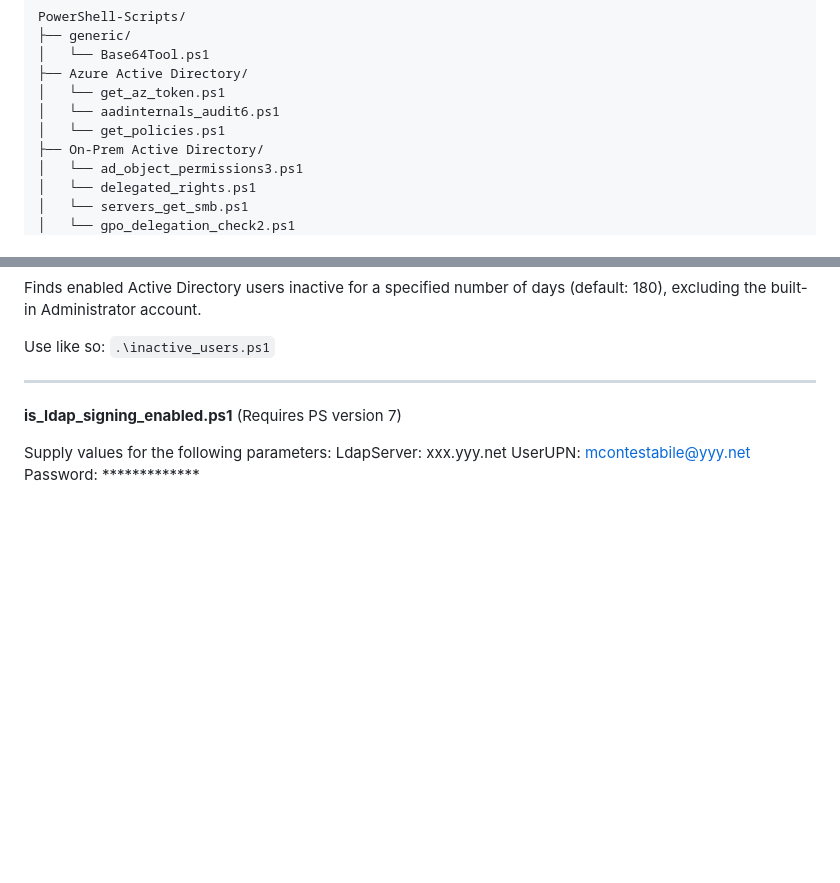
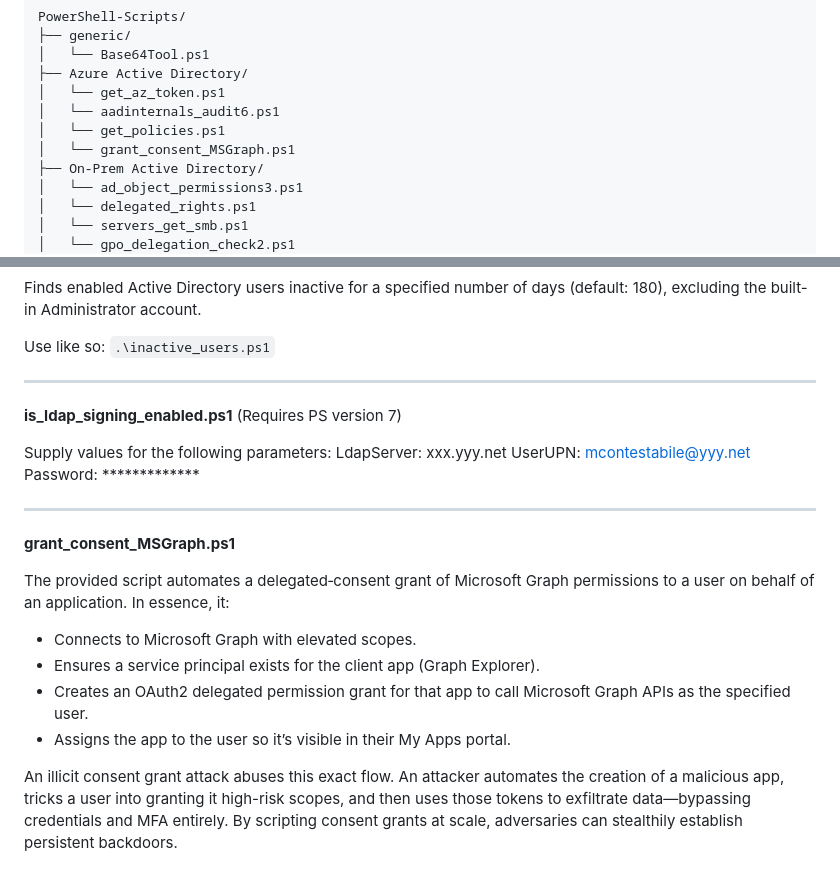
Before and after one commit to rolling-code/PowerShell-Scripts, a Markdown page: README.md, 2 parts joined by grey strips. GitHub-like rendering; blank space fills up the shorter version.

```diff
--- a/README.md
+++ b/README.md
@@ -13,6 +13,7 @@ PowerShell-Scripts/
 │   └── get_az_token.ps1
 │   └── aadinternals_audit6.ps1
 │   └── get_policies.ps1
+│   └── grant_consent_MSGraph.ps1
 ├── On-Prem Active Directory/
 │   └── ad_object_permissions3.ps1
 │   └── delegated_rights.ps1
@@ -194,3 +195,14 @@ Supply values for the following parameters:
 LdapServer: xxx.yyy.net
 UserUPN: mcontestabile@yyy.net
 Password: *************
+
+---
+**grant_consent_MSGraph.ps1**
+
+The provided script automates a delegated‐consent grant of Microsoft Graph permissions to a user on behalf of an application. In essence, it:
+- Connects to Microsoft Graph with elevated scopes.
+- Ensures a service principal exists for the client app (Graph Explorer).
+- Creates an OAuth2 delegated permission grant for that app to call Microsoft Graph APIs as the specified user.
+- Assigns the app to the user so it’s visible in their My Apps portal.
+
+An illicit consent grant attack abuses this exact flow. An attacker automates the creation of a malicious app, tricks a user into granting it high-risk scopes, and then uses those tokens to exfiltrate data—bypassing credentials and MFA entirely. By scripting consent grants at scale, adversaries can stealthily establish persistent backdoors.
```
